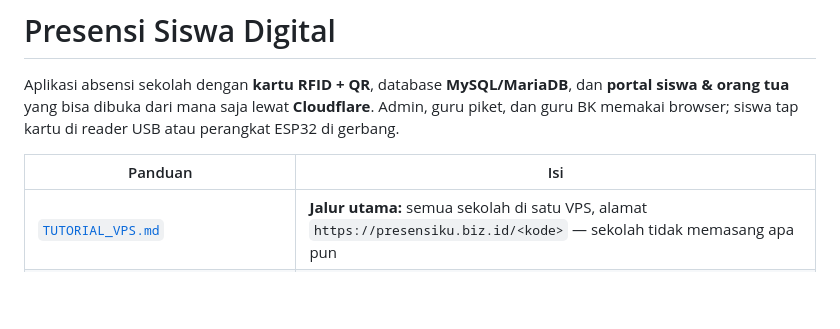
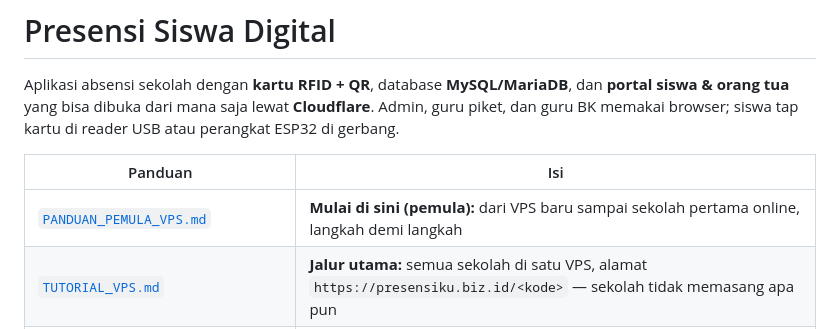
Before and after one commit to saifularif00328-cmd/presensi, a Markdown page: README.md, the part around the change. GitHub-like rendering; blank space fills up the shorter version.

Commit message:
Panduan pemula VPS langkah demi langkah
Co-Authored-By: Claude Opus 5.5 <noreply@anthropic.com>
Claude-Session: https://claude.ai/code/session_01Vr4NKvGZ2B9ESJwqxsU3Dr

```diff
--- a/README.md
+++ b/README.md
@@ -7,6 +7,7 @@ ESP32 di gerbang.
 
 | Panduan | Isi |
 |---|---|
+| [`PANDUAN_PEMULA_VPS.md`](PANDUAN_PEMULA_VPS.md) | **Mulai di sini (pemula):** dari VPS baru sampai sekolah pertama online, langkah demi langkah |
 | [`TUTORIAL_VPS.md`](TUTORIAL_VPS.md) | **Jalur utama:** semua sekolah di satu VPS, alamat `https://presensiku.biz.id/<kode>` — sekolah tidak memasang apa pun |
 | [`TUTORIAL_SERVER_SEKOLAH.md`](TUTORIAL_SERVER_SEKOLAH.md) | Alternatif: installer Windows di komputer sekolah + Cloudflare Tunnel |
 | [`TUTORIAL_RFID.md`](TUTORIAL_RFID.md) · [`firmware/README.md`](firmware/README.md) | Kartu RFID, reader USB, perakitan ESP32 |
```
Also changed, not shown: PANDUAN_PEMULA_VPS.md (added, +217 -0 lines).
